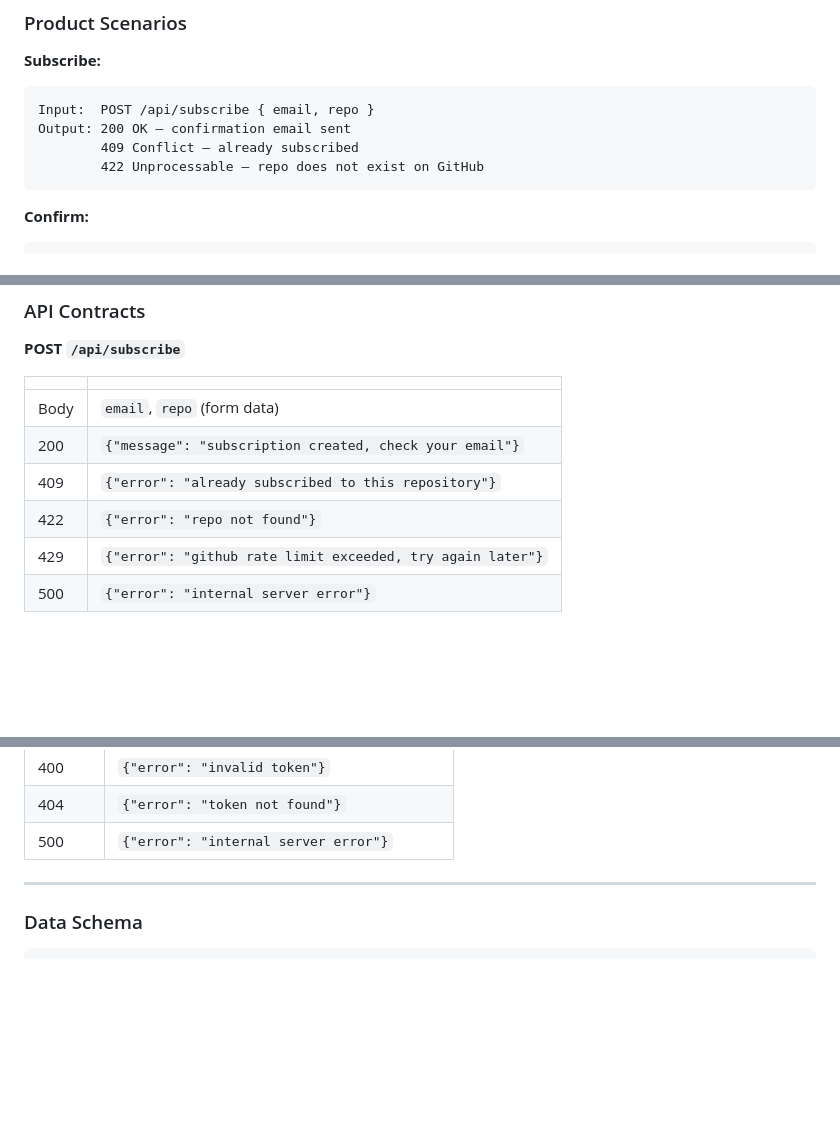
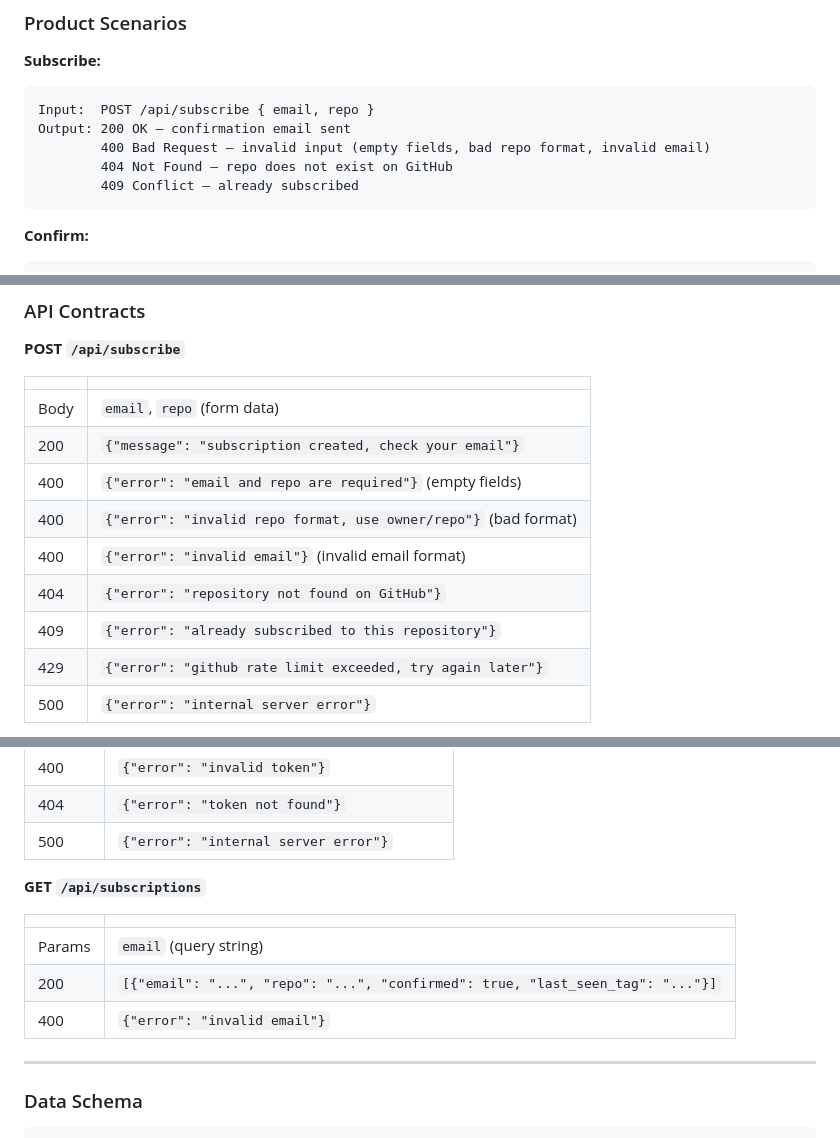
Before and after one commit to GenesisEducationKyiv/software-engineering-school-6-0-mykhailo-ros, a Markdown page: docs/system_design.md, 3 parts joined by grey strips. Rendered like a GitHub page; blank space fills up the shorter version.

Commit message:
docs: update SDD details

````diff
--- a/docs/system_design.md
+++ b/docs/system_design.md
@@ -53,8 +53,9 @@ Developers who follow multiple GitHub repositories have no reliable way to know
 ```
 Input:  POST /api/subscribe { email, repo }
 Output: 200 OK — confirmation email sent
+        400 Bad Request — invalid input (empty fields, bad repo format, invalid email)
+        404 Not Found — repo does not exist on GitHub
         409 Conflict — already subscribed
-        422 Unprocessable — repo does not exist on GitHub
 ```
 
 **Confirm:**
@@ -204,8 +205,11 @@ Background goroutine started at app startup. Ticks every 10 minutes, iterates al
 |---|---|
 | Body | `email`, `repo` (form data) |
 | 200 | `{"message": "subscription created, check your email"}` |
+| 400 | `{"error": "email and repo are required"}` (empty fields) |
+| 400 | `{"error": "invalid repo format, use owner/repo"}` (bad format) |
+| 400 | `{"error": "invalid email"}` (invalid email format) |
+| 404 | `{"error": "repository not found on GitHub"}` |
 | 409 | `{"error": "already subscribed to this repository"}` |
-| 422 | `{"error": "repo not found"}` |
 | 429 | `{"error": "github rate limit exceeded, try again later"}` |
 | 500 | `{"error": "internal server error"}` |
 
@@ -228,6 +232,14 @@ Background goroutine started at app startup. Ticks every 10 minutes, iterates al
 | 400 | `{"error": "invalid token"}` |
 | 404 | `{"error": "token not found"}` |
 | 500 | `{"error": "internal server error"}` |
+
+**GET `/api/subscriptions`**
+
+| | |
+|---|---|
+| Params | `email` (query string) |
+| 200 | `[{"email": "...", "repo": "...", "confirmed": true, "last_seen_tag": "..."}]` |
+| 400 | `{"error": "invalid email"}` |
 
 ---
 
````
Also changed, not shown: other parts of docs/system_design.md (+1 -1 lines).
